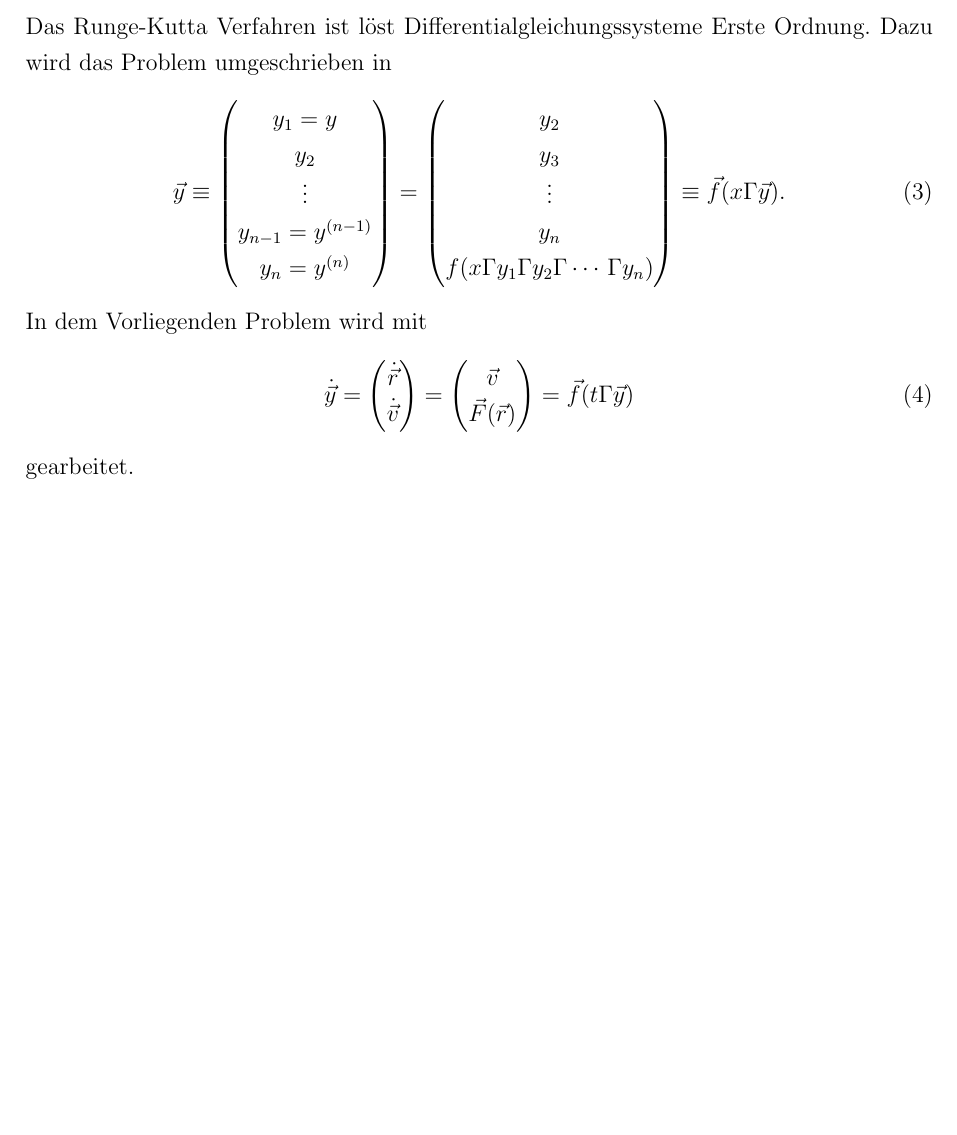
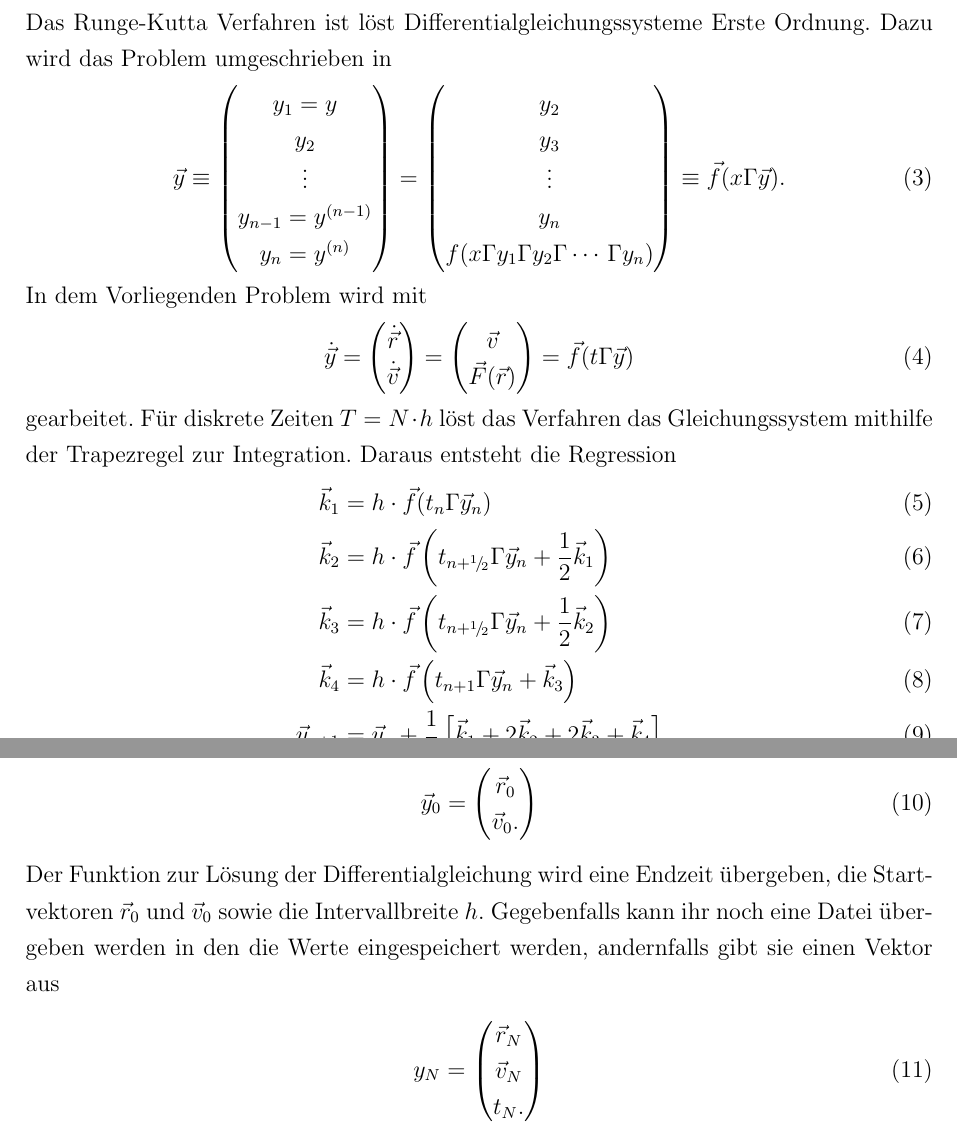
Before and after one commit to Leongrim/Computational-Physics, a LaTeX document (Blatt-03/Notizen/Notizen.tex, which reads Blatt-03/Notizen/Aufgaben/Aufgabe1.tex): part of page 2 of 5 before the commit and two parts of pages 2 and 3 of 6 after it, the two joined at a grey line, cut so that both start at the same text, the shorter picture padded with empty space. Compiled offline with pdfLaTeX.

Commit message:
Abgabe zu Aufgabe 1 erstellt

```diff
--- a/Blatt-03/Notizen/Aufgaben/Aufgabe1.tex
+++ b/Blatt-03/Notizen/Aufgaben/Aufgabe1.tex
@@ -30,3 +30,26 @@ In dem Vorliegenden Problem wird mit
 	=\vec{f}(t,\vec{y})
 \end{align}
 gearbeitet.
+Für diskrete Zeiten $T= N\cdot h$ löst das Verfahren das Gleichungssystem mithilfe der Trapezregel zur Integration.
+Daraus entsteht die Regression
+\begin{align}
+	\vec{k}_1&=h\cdot \vec{f}(t_n , \vec{y}_n)\\
+	\vec{k}_2&=h\cdot \vec{f}\left(t_{n+^1\!/\!_2},\vec{y}_n+\frac{1}{2}\vec{k}_1\right)\\
+	\vec{k}_3&=h\cdot \vec{f}\left(t_{n+^1\!/\!_2},\vec{y}_n+\frac{1}{2}\vec{k}_2\right)\\
+	\vec{k}_4&=h\cdot \vec{f}\left(t_{n+1},\vec{y}_n+\vec{k}_3\right)\\
+	\vec{y}_{n+1}&=\vec{y}_n + \frac{1}{6}\left[ \vec{k}_1 + 2 \vec{k}_2 +2\vec{k}_3 +\vec{k}_4 \right]
+\end{align}
+mit den Startwert
+\begin{align}
+	\vec{y}_0=
+	\begin{pmatrix}
+		\vec{r}_0\\\vec{v}_0.
+	\end{pmatrix}
+\end{align}
+Der Funktion zur Lösung der Differentialgleichung wird eine Endzeit übergeben, die Startvektoren $\vec{r}_0$ und $\vec{v}_0$ sowie die Intervallbreite $h$. Gegebenfalls kann ihr noch eine Datei übergeben werden in den die Werte eingespeichert werden, andernfalls gibt sie einen Vektor aus
+\begin{align}
+	y_N =
+	\begin{pmatrix}
+		\vec{r}_N\\\vec{v}_N\\ t_N.
+	\end{pmatrix}
+\end{align}
```
